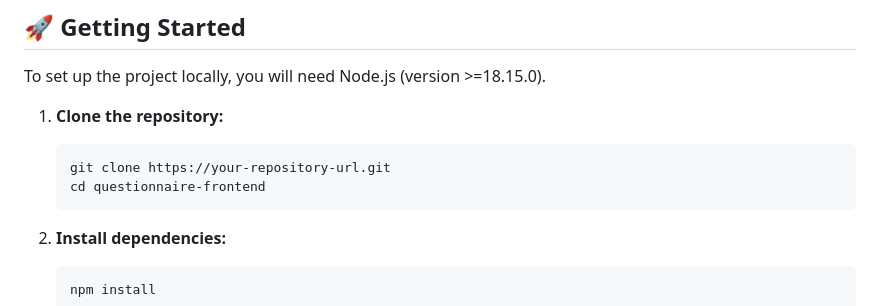
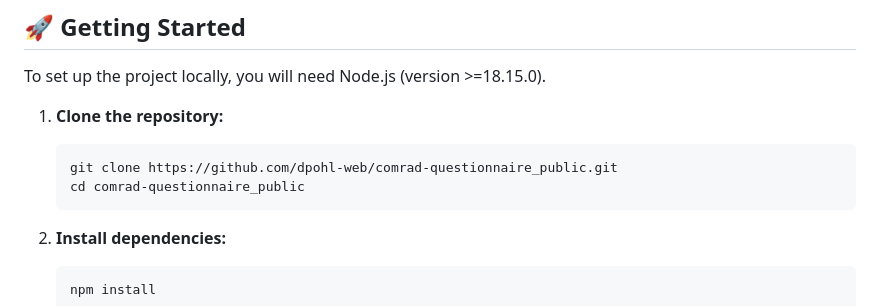
Before and after one commit to dpohl-web/comrad-questionnaire_public, a Markdown page: README.md, the part around the change. Drawn GitHub-style.

Commit message:
Added correct repo url

````diff
--- a/README.md
+++ b/README.md
@@ -65,8 +65,8 @@ To set up the project locally, you will need Node.js (version >=18.15.0).
 
 1.  **Clone the repository:**
     ```
-    git clone https://your-repository-url.git
-    cd questionnaire-frontend
+    git clone https://github.com/dpohl-web/comrad-questionnaire_public.git
+    cd comrad-questionnaire_public
     ```
 
 2.  **Install dependencies:**
````
